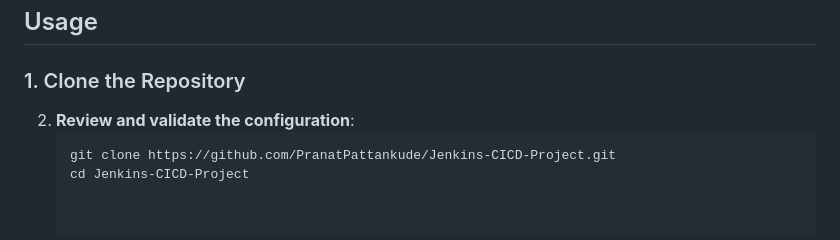
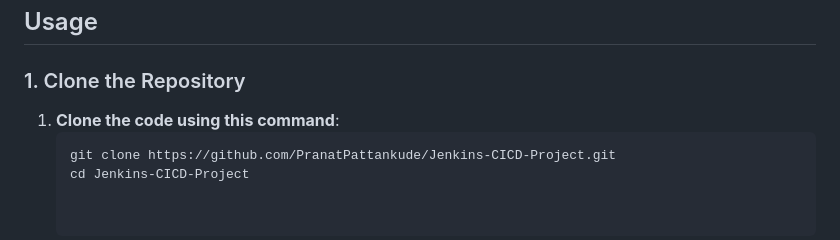
Before and after one commit to PranatPattankude/Jenkins-CICD-Project, a Markdown page: README.md, the part around the change. GitHub-like rendering.

````diff
--- a/README.md
+++ b/README.md
@@ -52,7 +52,7 @@ The `Jenkinsfile` defines the following pipeline stages:
 
 ### 1. Clone the Repository
 
-2. **Review and validate the configuration**:
+1. **Clone the code using this command**:
    ```bash
    git clone https://github.com/PranatPattankude/Jenkins-CICD-Project.git
    cd Jenkins-CICD-Project
````
